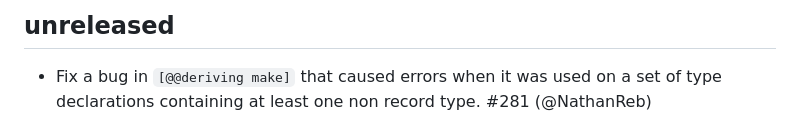
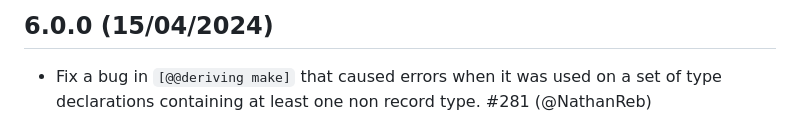
Before and after one commit to ocaml-ppx/ppx_deriving, a Markdown page: CHANGELOG.md, the part around the change. Rendered like a GitHub page.

Commit message:
Release 6.0.0
Signed-off-by: Nathan Rebours <nathan.p.rebours@gmail.com>

```diff
--- a/CHANGELOG.md
+++ b/CHANGELOG.md
@@ -1,5 +1,5 @@
-unreleased
-----------
+6.0.0 (15/04/2024)
+------------------
 
 * Fix a bug in `[@@deriving make]` that caused errors when it was used on a set
   of type declarations containing at least one non record type.
```
